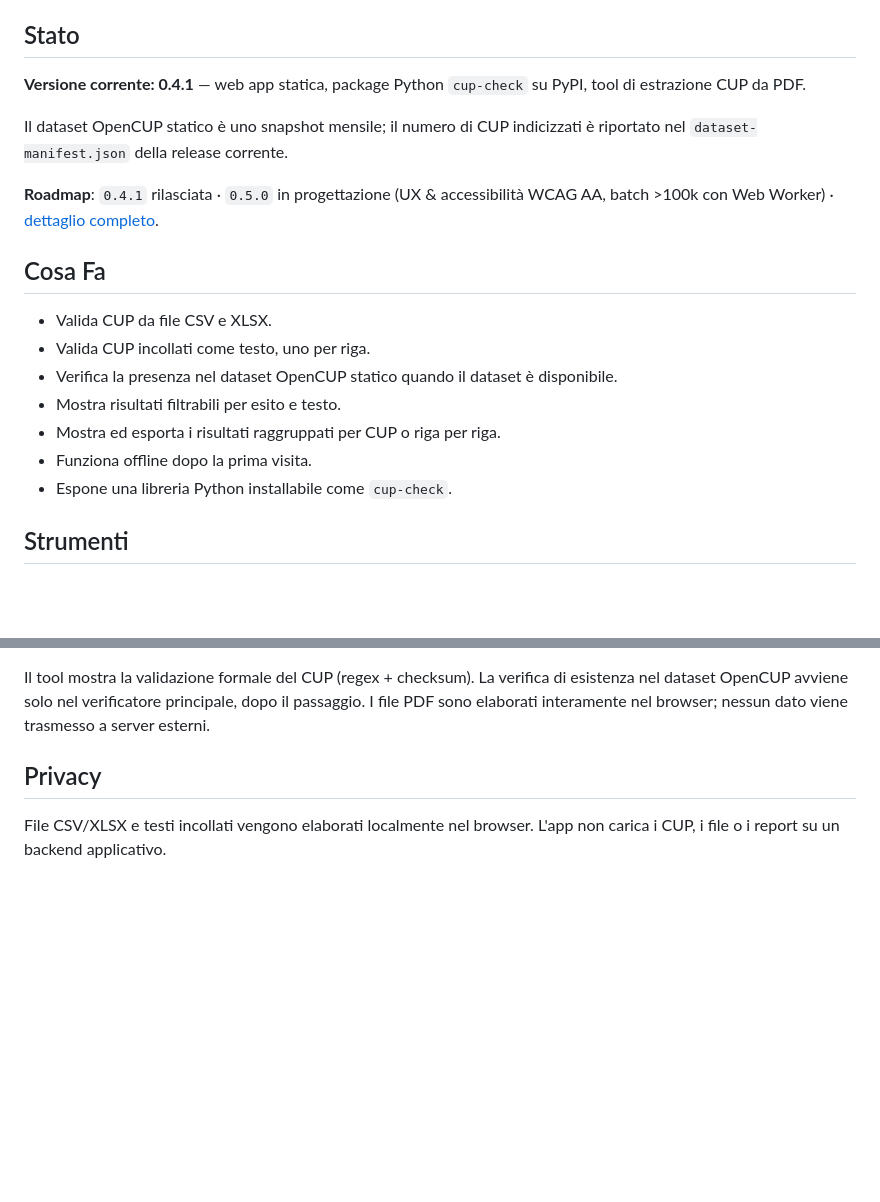
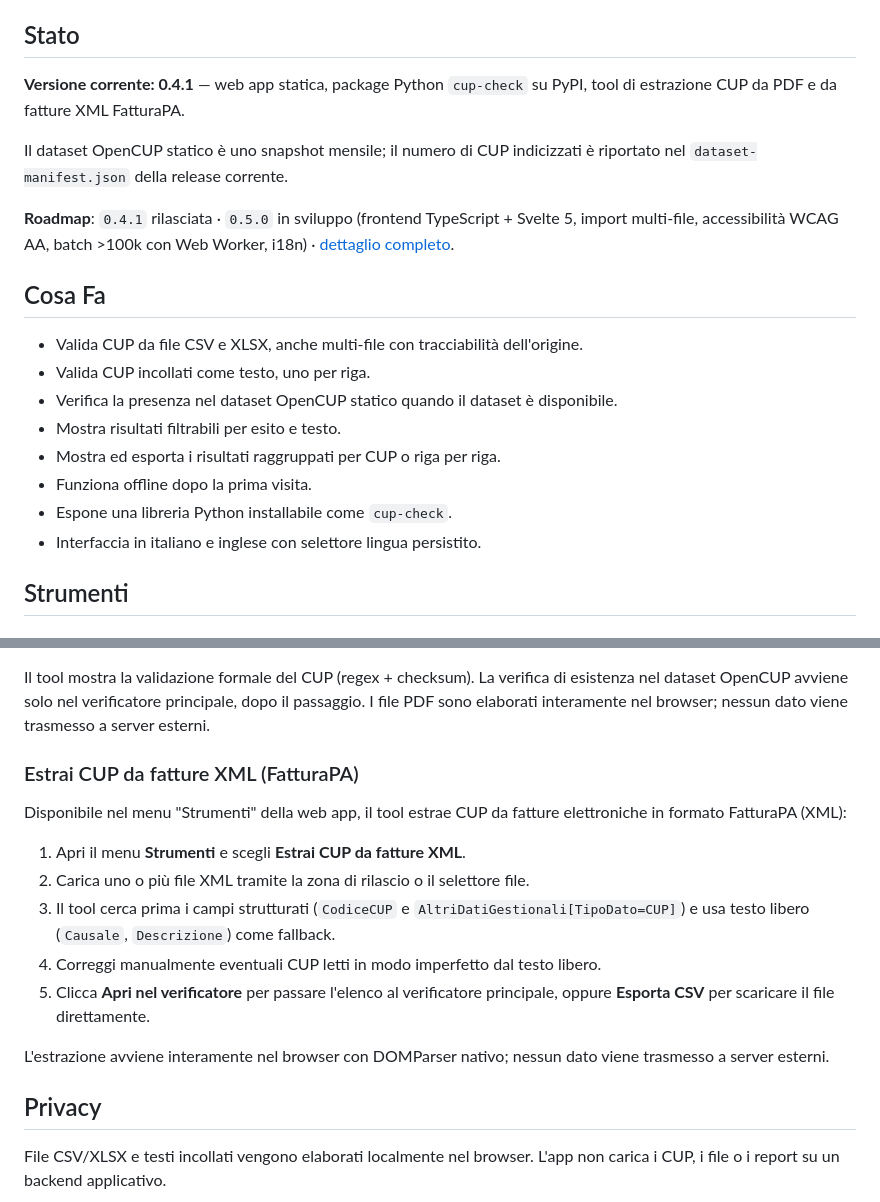
Before and after one commit to ale-saglia/cup-check, a Markdown page: README.md, 2 parts joined by grey strips. Drawn GitHub-style; blank space fills up the shorter version.

```diff
--- a/README.md
+++ b/README.md
@@ -29,21 +29,22 @@ The project is designed for zero operational cost, browser-side processing, audi
 
 ## Stato
 
-**Versione corrente: 0.4.1** — web app statica, package Python `cup-check` su PyPI, tool di estrazione CUP da PDF.
+**Versione corrente: 0.4.1** — web app statica, package Python `cup-check` su PyPI, tool di estrazione CUP da PDF e da fatture XML FatturaPA.
 
 Il dataset OpenCUP statico è uno snapshot mensile; il numero di CUP indicizzati è riportato nel `dataset-manifest.json` della release corrente.
 
-**Roadmap**: `0.4.1` rilasciata · `0.5.0` in progettazione (UX & accessibilità WCAG AA, batch >100k con Web Worker) · [dettaglio completo](docs/roadmap.md).
+**Roadmap**: `0.4.1` rilasciata · `0.5.0` in sviluppo (frontend TypeScript + Svelte 5, import multi-file, accessibilità WCAG AA, batch >100k con Web Worker, i18n) · [dettaglio completo](docs/roadmap.md).
 
 ## Cosa Fa
 
-- Valida CUP da file CSV e XLSX.
+- Valida CUP da file CSV e XLSX, anche multi-file con tracciabilità dell'origine.
 - Valida CUP incollati come testo, uno per riga.
 - Verifica la presenza nel dataset OpenCUP statico quando il dataset è disponibile.
 - Mostra risultati filtrabili per esito e testo.
 - Mostra ed esporta i risultati raggruppati per CUP o riga per riga.
 - Funziona offline dopo la prima visita.
 - Espone una libreria Python installabile come `cup-check`.
+- Interfaccia in italiano e inglese con selettore lingua persistito.
 
 ## Strumenti
 
@@ -58,6 +59,18 @@ Disponibile nel menu "Strumenti" della web app, il tool estrae automaticamente i
 5. Clicca **Apri nel verificatore** per passare l'elenco estratto al verificatore principale, oppure **Esporta CSV** per scaricare il file `cup,file_origine` direttamente.
 
 Il tool mostra la validazione formale del CUP (regex + checksum). La verifica di esistenza nel dataset OpenCUP avviene solo nel verificatore principale, dopo il passaggio. I file PDF sono elaborati interamente nel browser; nessun dato viene trasmesso a server esterni.
+
+### Estrai CUP da fatture XML (FatturaPA)
+
+Disponibile nel menu "Strumenti" della web app, il tool estrae CUP da fatture elettroniche in formato FatturaPA (XML):
+
+1. Apri il menu **Strumenti** e scegli **Estrai CUP da fatture XML**.
+2. Carica uno o più file XML tramite la zona di rilascio o il selettore file.
+3. Il tool cerca prima i campi strutturati (`CodiceCUP` e `AltriDatiGestionali[TipoDato=CUP]`) e usa testo libero (`Causale`, `Descrizione`) come fallback.
+4. Correggi manualmente eventuali CUP letti in modo imperfetto dal testo libero.
+5. Clicca **Apri nel verificatore** per passare l'elenco al verificatore principale, oppure **Esporta CSV** per scaricare il file direttamente.
+
+L'estrazione avviene interamente nel browser con DOMParser nativo; nessun dato viene trasmesso a server esterni.
 
 ## Privacy
 
```
Also changed, not shown: CHANGELOG.md (+13 -0 lines), docs/user-guide.md (+27 -4 lines).
